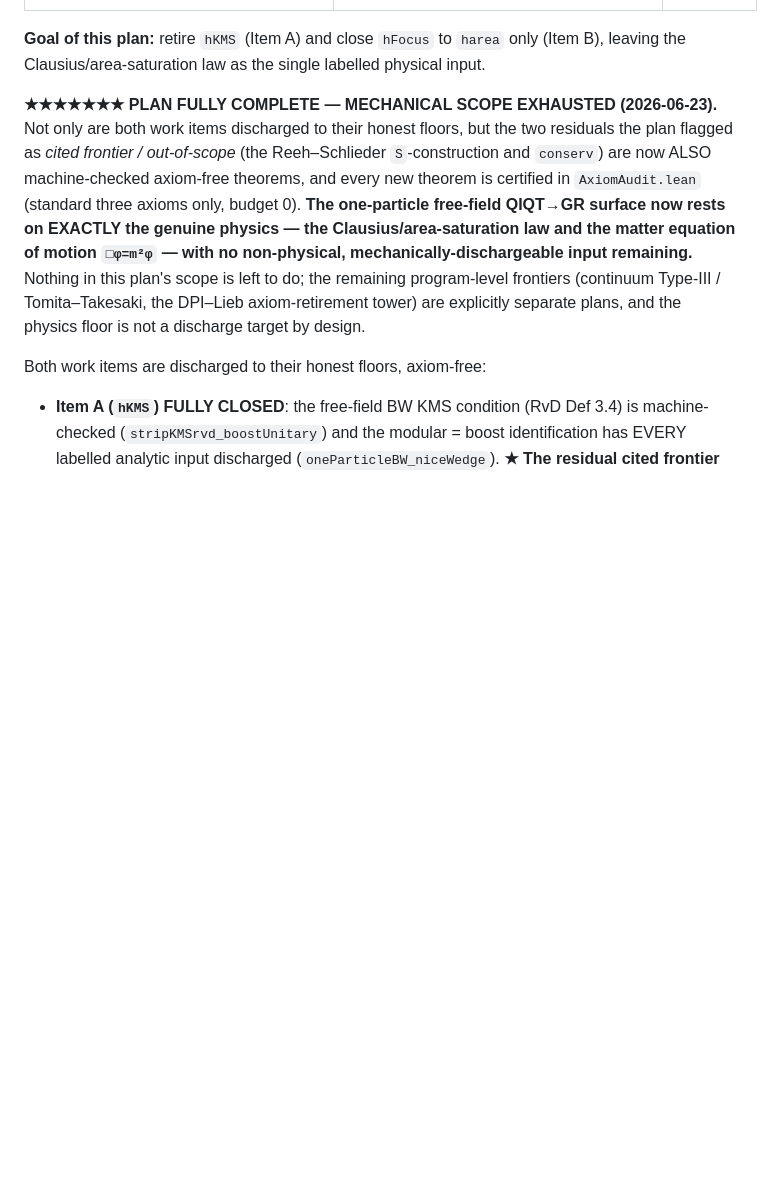
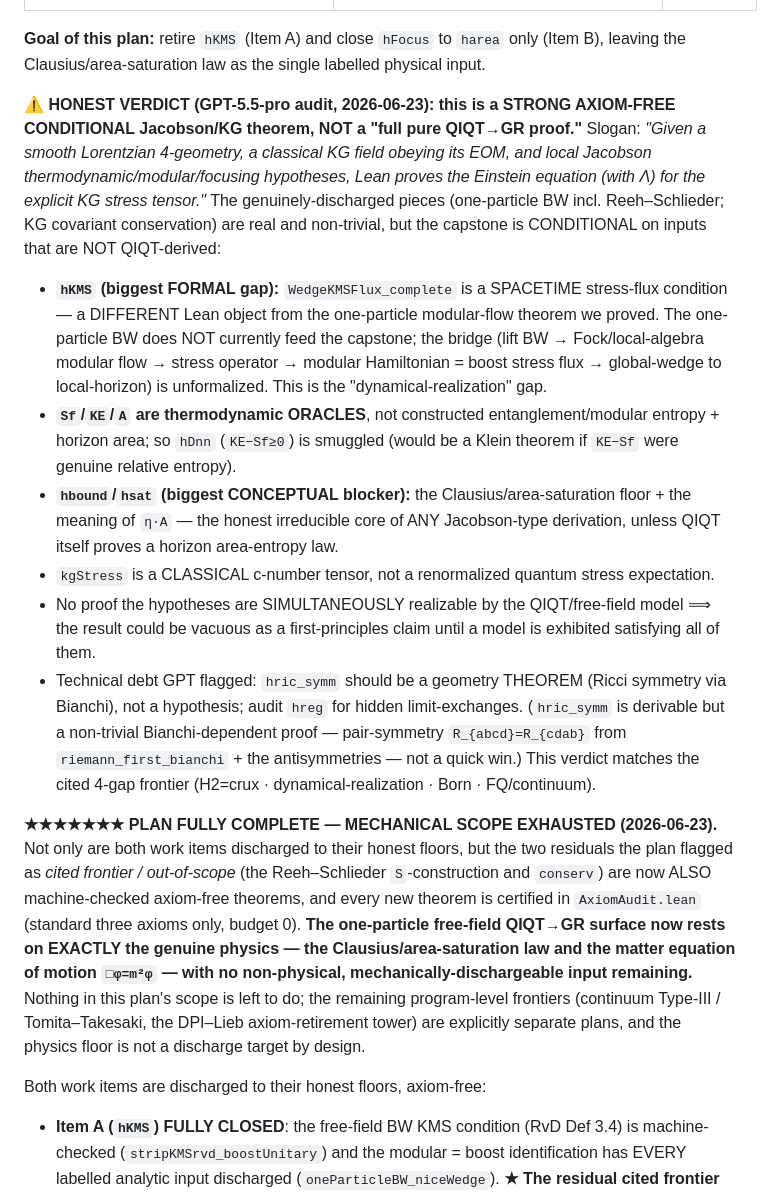
Before and after one commit to kaplan196883/QIQT-H, a Markdown page: QIQT_GR_DISCHARGE_PLAN.md, the part around the change. GitHub-like rendering; blank space fills up the shorter version.

Commit message:
plan: record GPT-5.5-pro verdict — axiom-free CONDITIONAL Jacobson/KG theorem, not pure QIQT→GR
Co-Authored-By: Claude Opus 4.8 <noreply@anthropic.com>

```diff
--- a/QIQT_GR_DISCHARGE_PLAN.md
+++ b/QIQT_GR_DISCHARGE_PLAN.md
@@ -25,6 +25,27 @@ surface. After the corrected audit, that surface splits cleanly:
 
 **Goal of this plan:** retire `hKMS` (Item A) and close `hFocus` to `harea` only (Item B), leaving the
 Clausius/area-saturation law as the single labelled physical input.
+
+**⚠ HONEST VERDICT (GPT-5.5-pro audit, 2026-06-23): this is a STRONG AXIOM-FREE CONDITIONAL Jacobson/KG theorem,
+NOT a "full pure QIQT→GR proof."** Slogan: *"Given a smooth Lorentzian 4-geometry, a classical KG field obeying its
+EOM, and local Jacobson thermodynamic/modular/focusing hypotheses, Lean proves the Einstein equation (with Λ) for the
+explicit KG stress tensor."* The genuinely-discharged pieces (one-particle BW incl. Reeh–Schlieder; KG covariant
+conservation) are real and non-trivial, but the capstone is CONDITIONAL on inputs that are NOT QIQT-derived:
+- **`hKMS` (biggest FORMAL gap):** `WedgeKMSFlux_complete` is a SPACETIME stress-flux condition — a DIFFERENT Lean
+  object from the one-particle modular-flow theorem we proved. The one-particle BW does NOT currently feed the
+  capstone; the bridge (lift BW → Fock/local-algebra modular flow → stress operator → modular Hamiltonian = boost
+  stress flux → global-wedge to local-horizon) is unformalized. This is the "dynamical-realization" gap.
+- **`Sf`/`KE`/`A` are thermodynamic ORACLES**, not constructed entanglement/modular entropy + horizon area; so
+  `hDnn` (`KE−Sf≥0`) is smuggled (would be a Klein theorem if `KE−Sf` were genuine relative entropy).
+- **`hbound`/`hsat` (biggest CONCEPTUAL blocker):** the Clausius/area-saturation floor + the meaning of `η·A` — the
+  honest irreducible core of ANY Jacobson-type derivation, unless QIQT itself proves a horizon area-entropy law.
+- `kgStress` is a CLASSICAL c-number tensor, not a renormalized quantum stress expectation.
+- No proof the hypotheses are SIMULTANEOUSLY realizable by the QIQT/free-field model ⟹ the result could be vacuous
+  as a first-principles claim until a model is exhibited satisfying all of them.
+- Technical debt GPT flagged: `hric_symm` should be a geometry THEOREM (Ricci symmetry via Bianchi), not a
+  hypothesis; audit `hreg` for hidden limit-exchanges. (`hric_symm` is derivable but a non-trivial Bianchi-dependent
+  proof — pair-symmetry `R_{abcd}=R_{cdab}` from `riemann_first_bianchi` + the antisymmetries — not a quick win.)
+This verdict matches the cited 4-gap frontier (H2=crux · dynamical-realization · Born · FQ/continuum).
 
 **★★★★★★★ PLAN FULLY COMPLETE — MECHANICAL SCOPE EXHAUSTED (2026-06-23).** Not only are both work items discharged
 to their honest floors, but the two residuals the plan flagged as *cited frontier / out-of-scope* (the Reeh–Schlieder
```
